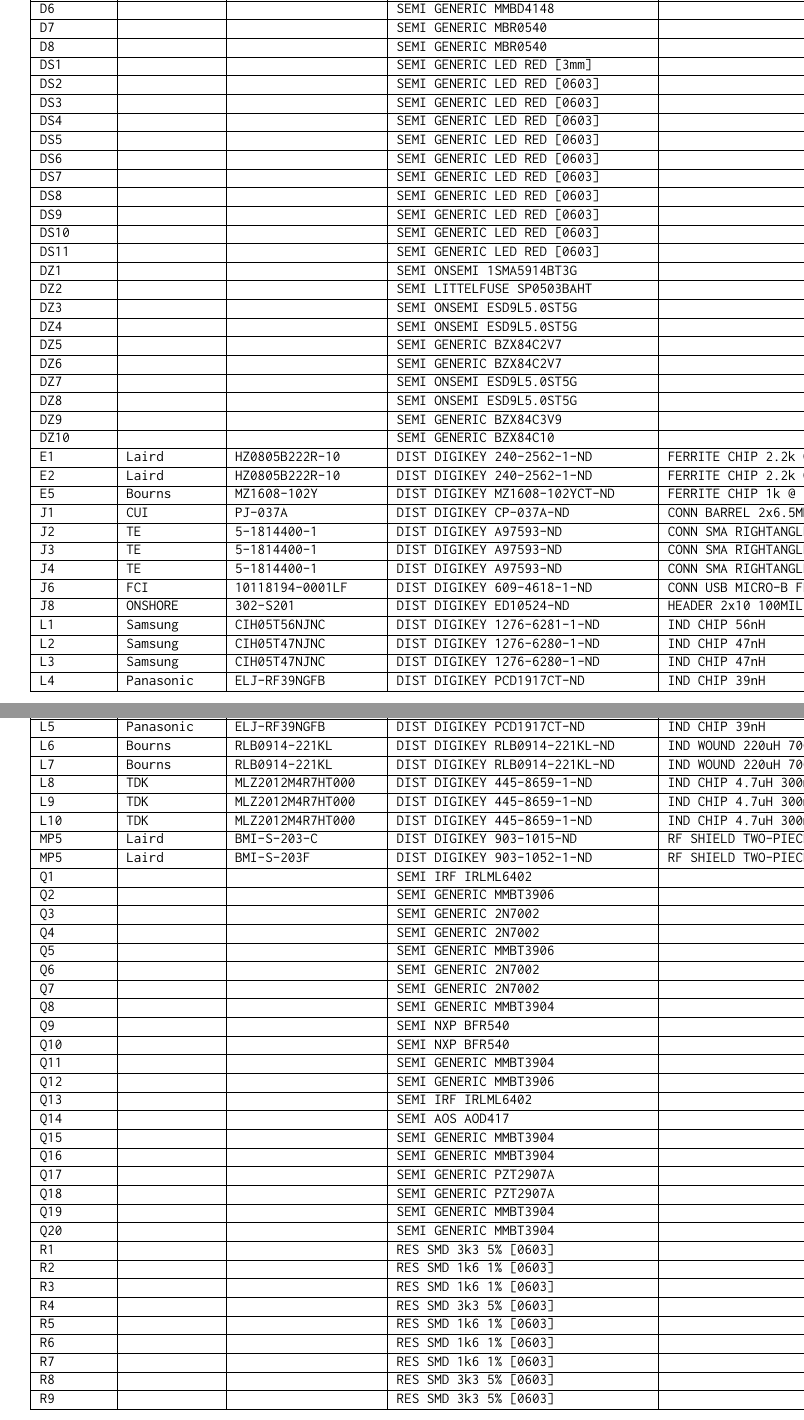
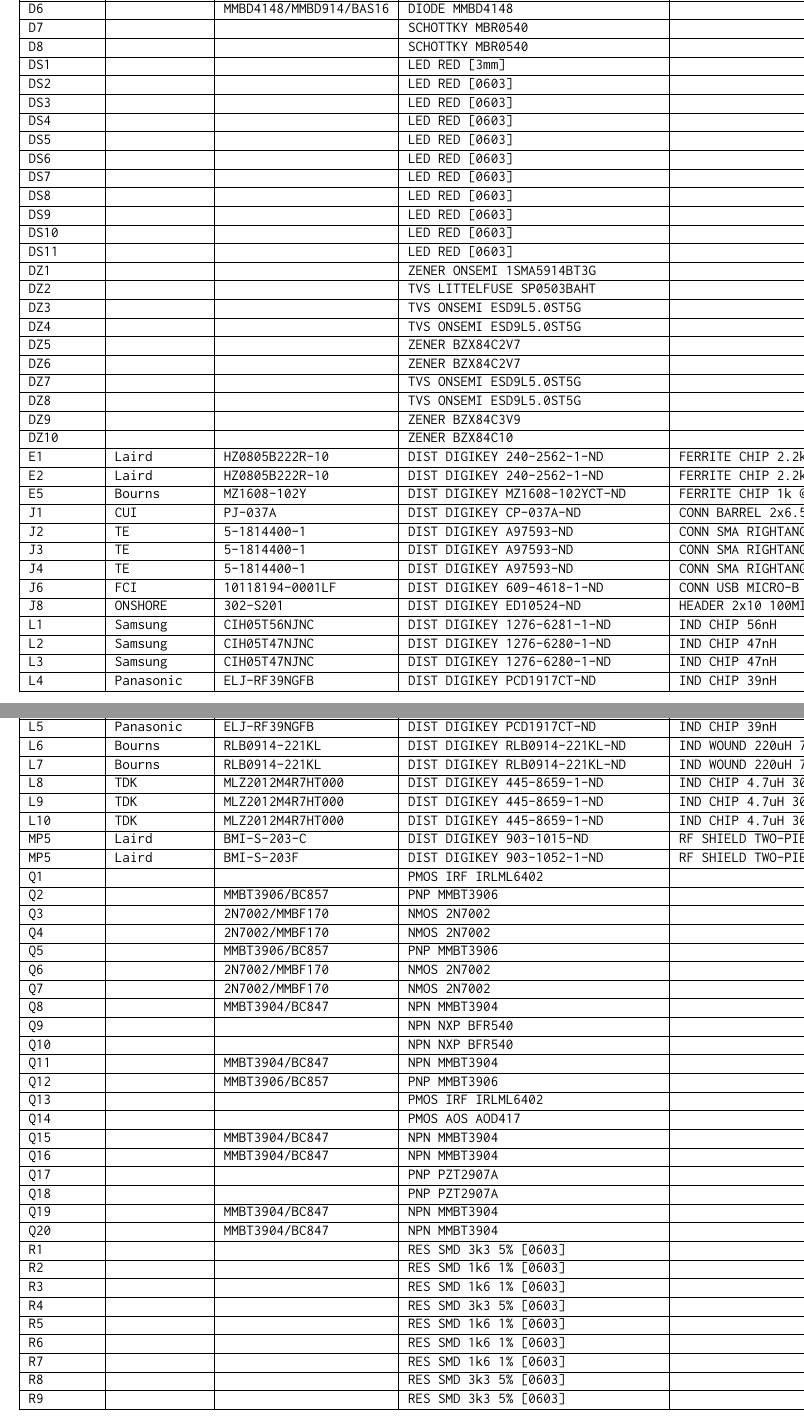
Before and after one commit to WCP52/docs, a LaTeX thesis (manual/main.tex, which reads manual/autogen-bom.tex): two parts of pages 17 and 18 of 37, joined at a grey line, cut so that both start at the same text. Compiled offline with pdfLaTeX.

Commit message:
Updated BOM

```diff
--- a/manual/autogen-bom.tex
+++ b/manual/autogen-bom.tex
@@ -219,51 +219,51 @@
 \hline
-D6 &  &  & SEMI GENERIC MMBD4148 &  \\
+D6 &  & MMBD4148/MMBD914/BAS16 & DIODE MMBD4148 &  \\
 \hline
-D7 &  &  & SEMI GENERIC MBR0540 &  \\
+D7 &  &  & SCHOTTKY MBR0540 &  \\
 \hline
-D8 &  &  & SEMI GENERIC MBR0540 &  \\
+D8 &  &  & SCHOTTKY MBR0540 &  \\
 \hline
-DS1 &  &  & SEMI GENERIC LED RED [3mm] &  \\
+DS1 &  &  & LED RED [3mm] &  \\
 \hline
-DS2 &  &  & SEMI GENERIC LED RED [0603] &  \\
+DS2 &  &  & LED RED [0603] &  \\
 \hline
-DS3 &  &  & SEMI GENERIC LED RED [0603] &  \\
+DS3 &  &  & LED RED [0603] &  \\
 \hline
-DS4 &  &  & SEMI GENERIC LED RED [0603] &  \\
+DS4 &  &  & LED RED [0603] &  \\
 \hline
-DS5 &  &  & SEMI GENERIC LED RED [0603] &  \\
+DS5 &  &  & LED RED [0603] &  \\
 \hline
-DS6 &  &  & SEMI GENERIC LED RED [0603] &  \\
+DS6 &  &  & LED RED [0603] &  \\
 \hline
-DS7 &  &  & SEMI GENERIC LED RED [0603] &  \\
+DS7 &  &  & LED RED [0603] &  \\
 \hline
-DS8 &  &  & SEMI GENERIC LED RED [0603] &  \\
+DS8 &  &  & LED RED [0603] &  \\
 \hline
-DS9 &  &  & SEMI GENERIC LED RED [0603] &  \\
+DS9 &  &  & LED RED [0603] &  \\
 \hline
-DS10 &  &  & SEMI GENERIC LED RED [0603] &  \\
+DS10 &  &  & LED RED [0603] &  \\
 \hline
-DS11 &  &  & SEMI GENERIC LED RED [0603] &  \\
+DS11 &  &  & LED RED [0603] &  \\
 \hline
-DZ1 &  &  & SEMI ONSEMI 1SMA5914BT3G &  \\
+DZ1 &  &  & ZENER ONSEMI 1SMA5914BT3G &  \\
 \hline
-DZ2 &  &  & SEMI LITTELFUSE SP0503BAHT &  \\
+DZ2 &  &  & TVS LITTELFUSE SP0503BAHT &  \\
 \hline
-DZ3 &  &  & SEMI ONSEMI ESD9L5.0ST5G &  \\
+DZ3 &  &  & TVS ONSEMI ESD9L5.0ST5G &  \\
 \hline
-DZ4 &  &  & SEMI ONSEMI ESD9L5.0ST5G &  \\
+DZ4 &  &  & TVS ONSEMI ESD9L5.0ST5G &  \\
 \hline
-DZ5 &  &  & SEMI GENERIC BZX84C2V7 &  \\
+DZ5 &  &  & ZENER BZX84C2V7 &  \\
 \hline
-DZ6 &  &  & SEMI GENERIC BZX84C2V7 &  \\
+DZ6 &  &  & ZENER BZX84C2V7 &  \\
 \hline
-DZ7 &  &  & SEMI ONSEMI ESD9L5.0ST5G &  \\
+DZ7 &  &  & TVS ONSEMI ESD9L5.0ST5G &  \\
 \hline
-DZ8 &  &  & SEMI ONSEMI ESD9L5.0ST5G &  \\
+DZ8 &  &  & TVS ONSEMI ESD9L5.0ST5G &  \\
 \hline
-DZ9 &  &  & SEMI GENERIC BZX84C3V9 &  \\
+DZ9 &  &  & ZENER BZX84C3V9 &  \\
 \hline
-DZ10 &  &  & SEMI GENERIC BZX84C10 &  \\
+DZ10 &  &  & ZENER BZX84C10 &  \\
 \hline
 E1 & Laird & HZ0805B222R-10 & DIST DIGIKEY 240-2562-1-ND & FERRITE CHIP 2.2k @ 100MHz [0805] \\
 \hline
@@ -307,35 +307,35 @@
 \hline
 MP5 & Laird & BMI-S-203F & DIST DIGIKEY 903-1052-1-ND & RF SHIELD TWO-PIECE \\
 \hline
-Q1 &  &  & SEMI IRF IRLML6402 &  \\
+Q1 &  &  & PMOS IRF IRLML6402 &  \\
 \hline
-Q2 &  &  & SEMI GENERIC MMBT3906 &  \\
+Q2 &  & MMBT3906/BC857 & PNP MMBT3906 &  \\
 \hline
-Q3 &  &  & SEMI GENERIC 2N7002 &  \\
+Q3 &  & 2N7002/MMBF170 & NMOS 2N7002 &  \\
 \hline
-Q4 &  &  & SEMI GENERIC 2N7002 &  \\
+Q4 &  & 2N7002/MMBF170 & NMOS 2N7002 &  \\
 \hline
-Q5 &  &  & SEMI GENERIC MMBT3906 &  \\
+Q5 &  & MMBT3906/BC857 & PNP MMBT3906 &  \\
 \hline
-Q6 &  &  & SEMI GENERIC 2N7002 &  \\
+Q6 &  & 2N7002/MMBF170 & NMOS 2N7002 &  \\
 \hline
-Q7 &  &  & SEMI GENERIC 2N7002 &  \\
+Q7 &  & 2N7002/MMBF170 & NMOS 2N7002 &  \\
 \hline
-Q8 &  &  & SEMI GENERIC MMBT3904 &  \\
+Q8 &  & MMBT3904/BC847 & NPN MMBT3904 &  \\
 \hline
-Q9 &  &  & SEMI NXP BFR540 &  \\
+Q9 &  &  & NPN NXP BFR540 &  \\
 \hline
-Q10 &  &  & SEMI NXP BFR540 &  \\
+Q10 &  &  & NPN NXP BFR540 &  \\
 \hline
-Q11 &  &  & SEMI GENERIC MMBT3904 &  \\
+Q11 &  & MMBT3904/BC847 & NPN MMBT3904 &  \\
 \hline
-Q12 &  &  & SEMI GENERIC MMBT3906 &  \\
+Q12 &  & MMBT3906/BC857 & PNP MMBT3906 &  \\
 \hline
-Q13 &  &  & SEMI IRF IRLML6402 &  \\
+Q13 &  &  & PMOS IRF IRLML6402 &  \\
 \hline
-Q14 &  &  & SEMI AOS AOD417 &  \\
+Q14 &  &  & PMOS AOS AOD417 &  \\
 \hline
-Q15 &  &  & SEMI GENERIC MMBT3904 &  \\
+Q15 &  & MMBT3904/BC847 & NPN MMBT3904 &  \\
 \hline
-Q16 &  &  & SEMI GENERIC MMBT3904 &  \\
+Q16 &  & MMBT3904/BC847 & NPN MMBT3904 &  \\
 \hline
```
Also changed, not shown: manual/main.pdf, manual/autogen-bom.tex (14 more changed lines).
